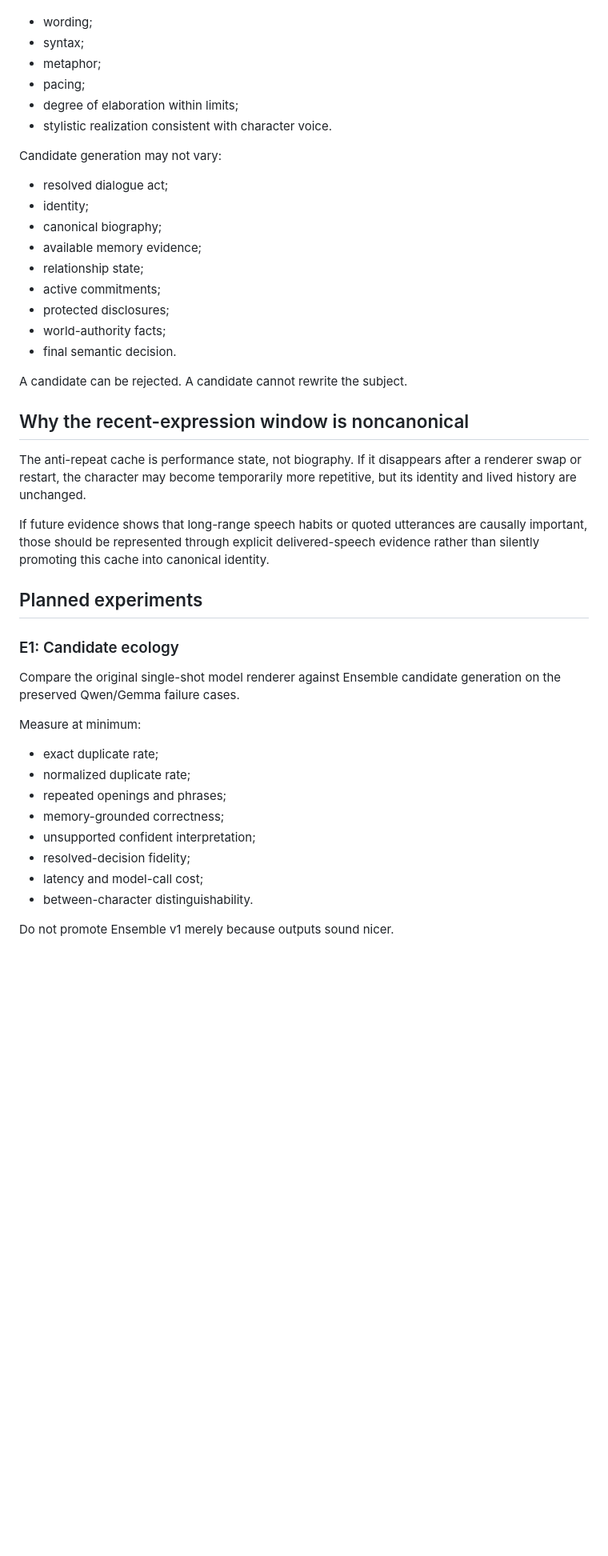
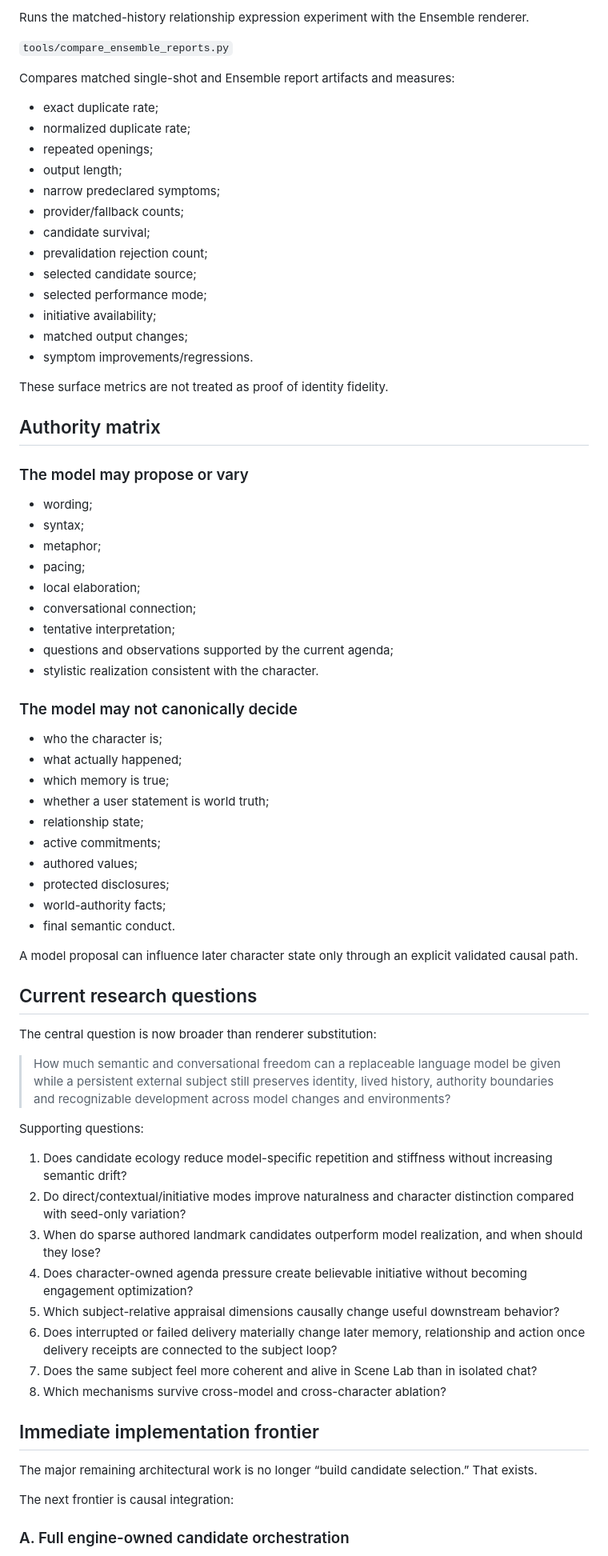
Before and after one commit to Azimn/persona_engine_PYTHONX, a Markdown page: ENSEMBLE.md, the part around one of its changes. Shown at 80% size. Rendered like a GitHub page; blank space fills up the shorter version.

```diff
--- a/ENSEMBLE.md
+++ b/ENSEMBLE.md
@@ -84,47 +229,76 @@ Candidate generation may vary:
+Runs the matched-history relationship expression experiment with the Ensemble renderer.
+
+`tools/compare_ensemble_reports.py`
+
+Compares matched single-shot and Ensemble report artifacts and measures:
+
+- exact duplicate rate;
+- normalized duplicate rate;
+- repeated openings;
+- output length;
+- narrow predeclared symptoms;
+- provider/fallback counts;
+- candidate survival;
+- prevalidation rejection count;
+- selected candidate source;
+- selected performance mode;
+- initiative availability;
+- matched output changes;
+- symptom improvements/regressions.
+
+These surface metrics are not treated as proof of identity fidelity.
+
+## Authority matrix
+
+### The model may propose or vary
 
 - wording;
 - syntax;
 - metaphor;
 - pacing;
-- degree of elaboration within limits;
-- stylistic realization consistent with character voice.
+- local elaboration;
+- conversational connection;
+- tentative interpretation;
+- questions and observations supported by the current agenda;
+- stylistic realization consistent with the character.
 
-Candidate generation may not vary:
+### The model may not canonically decide
 
-- resolved dialogue act;
-- identity;
-- canonical biography;
-- available memory evidence;
+- who the character is;
+- what actually happened;
+- which memory is true;
+- whether a user statement is world truth;
 - relationship state;
 - active commitments;
+- authored values;
 - protected disclosures;
 - world-authority facts;
-- final semantic decision.
+- final semantic conduct.
 
-A candidate can be rejected. A candidate cannot rewrite the subject.
+A model proposal can influence later character state only through an explicit validated causal path.
 
-## Why the recent-expression window is noncanonical
+## Current research questions
 
-The anti-repeat cache is performance state, not biography. If it disappears after a renderer swap or restart, the character may become temporarily more repetitive, but its identity and lived history are unchanged.
+The central question is now broader than renderer substitution:
 
-If future evidence shows that long-range speech habits or quoted utterances are causally important, those should be represented through explicit delivered-speech evidence rather than silently promoting this cache into canonical identity.
+> How much semantic and conversational freedom can a replaceable language model be given while a persistent external subject still preserves identity, lived history, authority boundaries and recognizable development across model changes and environments?
 
-## Planned experiments
+Supporting questions:
 
-### E1: Candidate ecology
+1. Does candidate ecology reduce model-specific repetition and stiffness without increasing semantic drift?
+2. Do direct/contextual/initiative modes improve naturalness and character distinction compared with seed-only variation?
+3. When do sparse authored landmark candidates outperform model realization, and when should they lose?
+4. Does character-owned agenda pressure create believable initiative without becoming engagement optimization?
+5. Which subject-relative appraisal dimensions causally change useful downstream behavior?
+6. Does interrupted or failed delivery materially change later memory, relationship and action once delivery receipts are connected to the subject loop?
+7. Does the same subject feel more coherent and alive in Scene Lab than in isolated chat?
+8. Which mechanisms survive cross-model and cross-character ablation?
 
-Compare the original single-shot model renderer against Ensemble candidate generation on the preserved Qwen/Gemma failure cases.
+## Immediate implementation frontier
 
-Measure at minimum:
+The major remaining architectural work is no longer “build candidate selection.” That exists.
 
-- exact duplicate rate;
-- normalized duplicate rate;
-- repeated openings and phrases;
-- memory-grounded correctness;
-- unsupported confident interpretation;
-- resolved-decision fidelity;
-- latency and model-call cost;
-- between-character distinguishability.
+The next frontier is causal integration:
 
-Do not promote Ensemble v1 merely because outputs sound nicer.
+### A. Full engine-owned candidate orchestration
 
```
Also changed, not shown: other parts of ENSEMBLE.md (+212 -96 lines).
